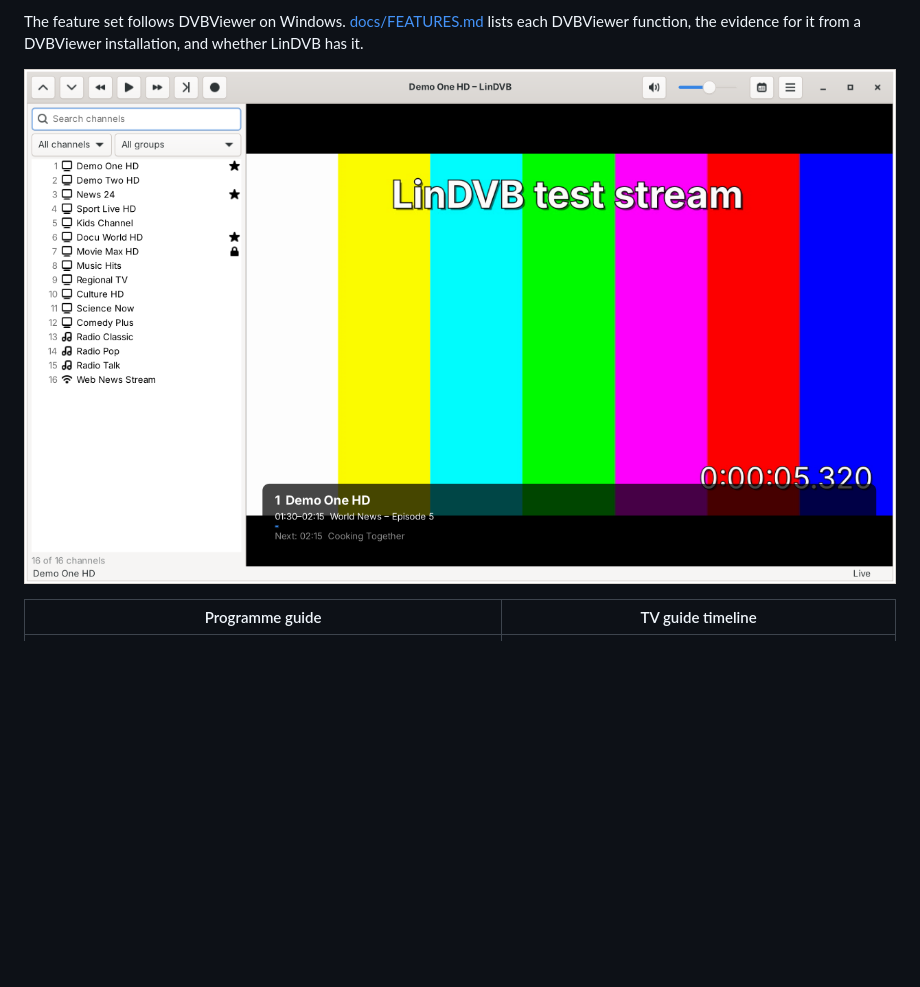
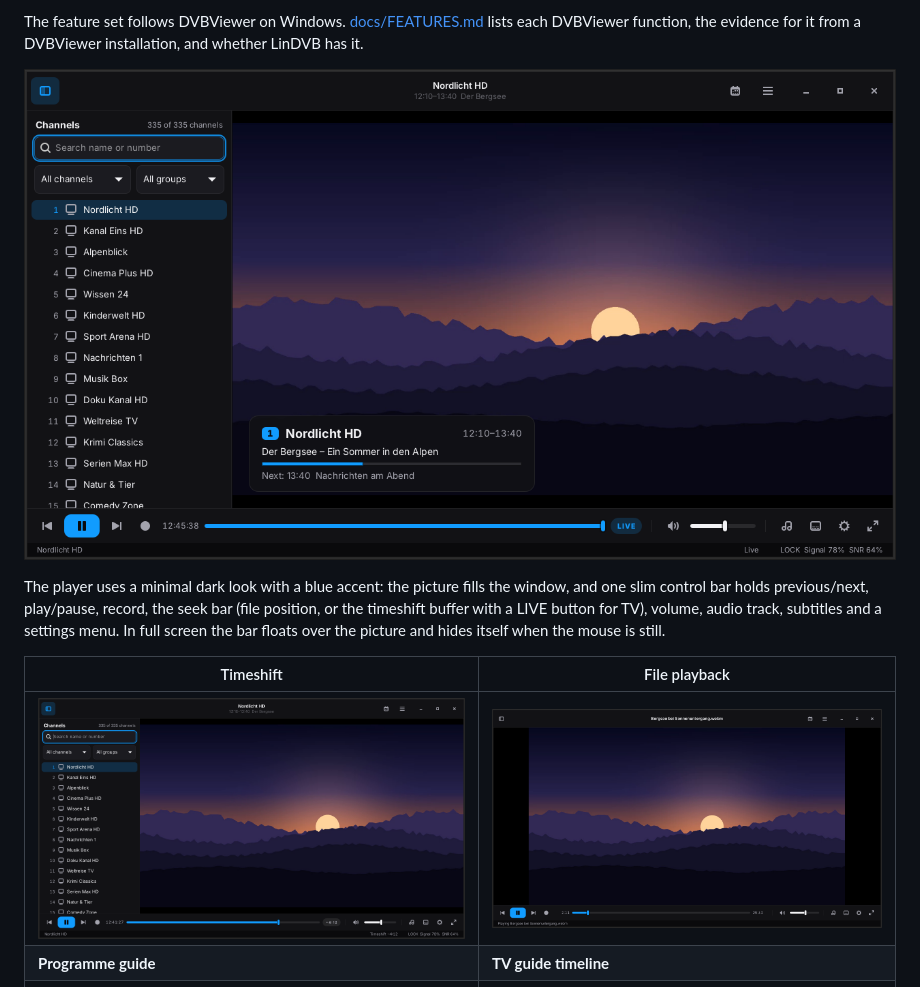
Before and after one commit to thommy87/LinDVB, a Markdown page: README.md, the part around the change. Rendered like a GitHub page; pictures changed too: docs/screenshots/01-live-tv-osd.png, docs/screenshots/02-file-playback.png (added), docs/screenshots/08-timeshift.png (added); blank space fills up the shorter version.

```diff
--- a/README.md
+++ b/README.md
@@ -17,8 +17,16 @@ and whether LinDVB has it.
 
 ![Live TV with the on-screen programme info](docs/screenshots/01-live-tv-osd.png)
 
-| Programme guide | TV guide timeline |
+The player uses a minimal dark look with a blue accent: the picture fills the
+window, and one slim control bar holds previous/next, play/pause, record, the seek
+bar (file position, or the timeshift buffer with a LIVE button for TV), volume,
+audio track, subtitles and a settings menu. In full screen the bar floats over the
+picture and hides itself when the mouse is still.
+
+| Timeshift | File playback |
 |---|---|
+| ![Timeshift](docs/screenshots/08-timeshift.png) | ![File playback](docs/screenshots/02-file-playback.png) |
+| **Programme guide** | **TV guide timeline** |
 | ![EPG now/next](docs/screenshots/03-epg-now.png) | ![TV guide](docs/screenshots/04-epg-tv-guide.png) |
 | **Timer recordings** | **Channel search** |
 | ![Timers](docs/screenshots/05-timers.png) | ![Channel search](docs/screenshots/06-channel-search.png) |
```
Also changed, not shown: docs/screenshots/09-player-menu.png (added), 2 other files.
